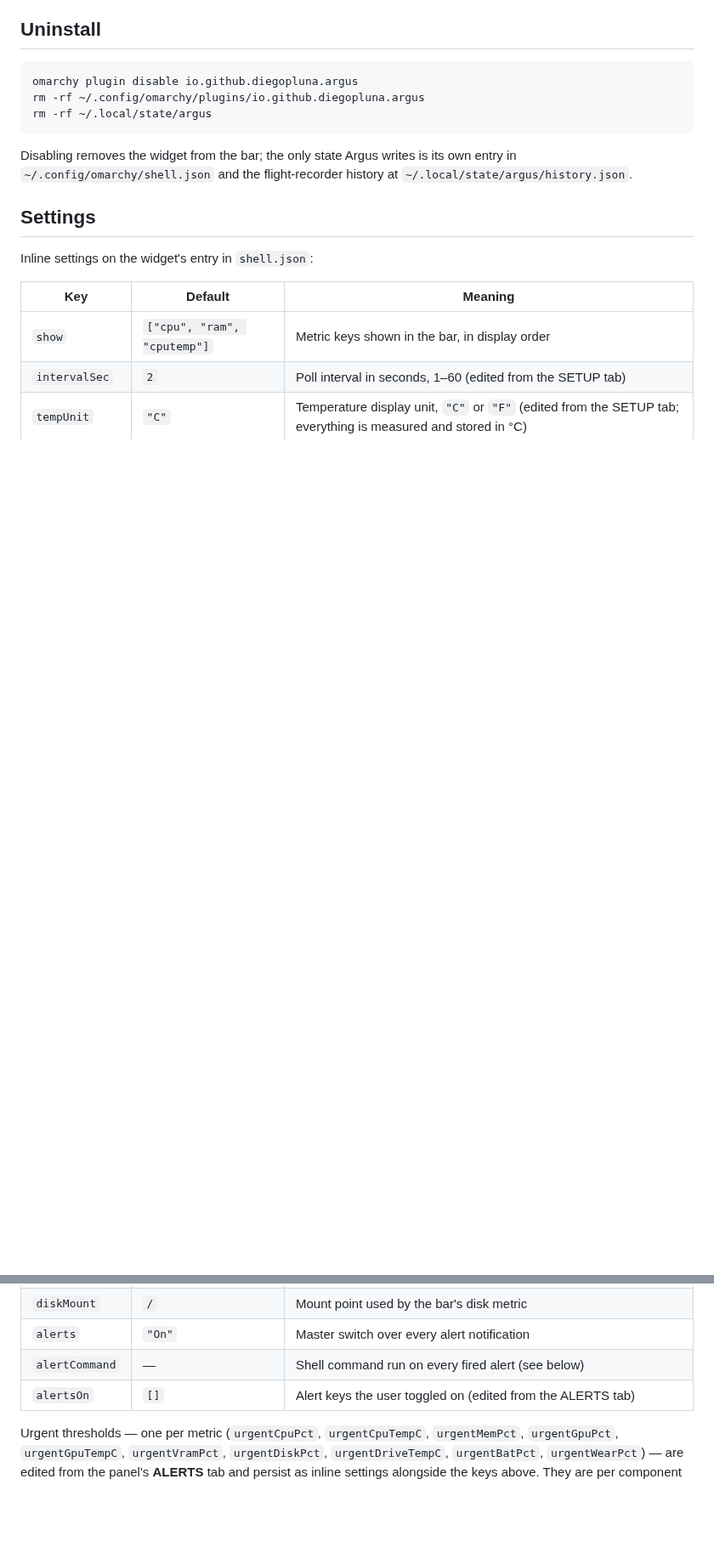
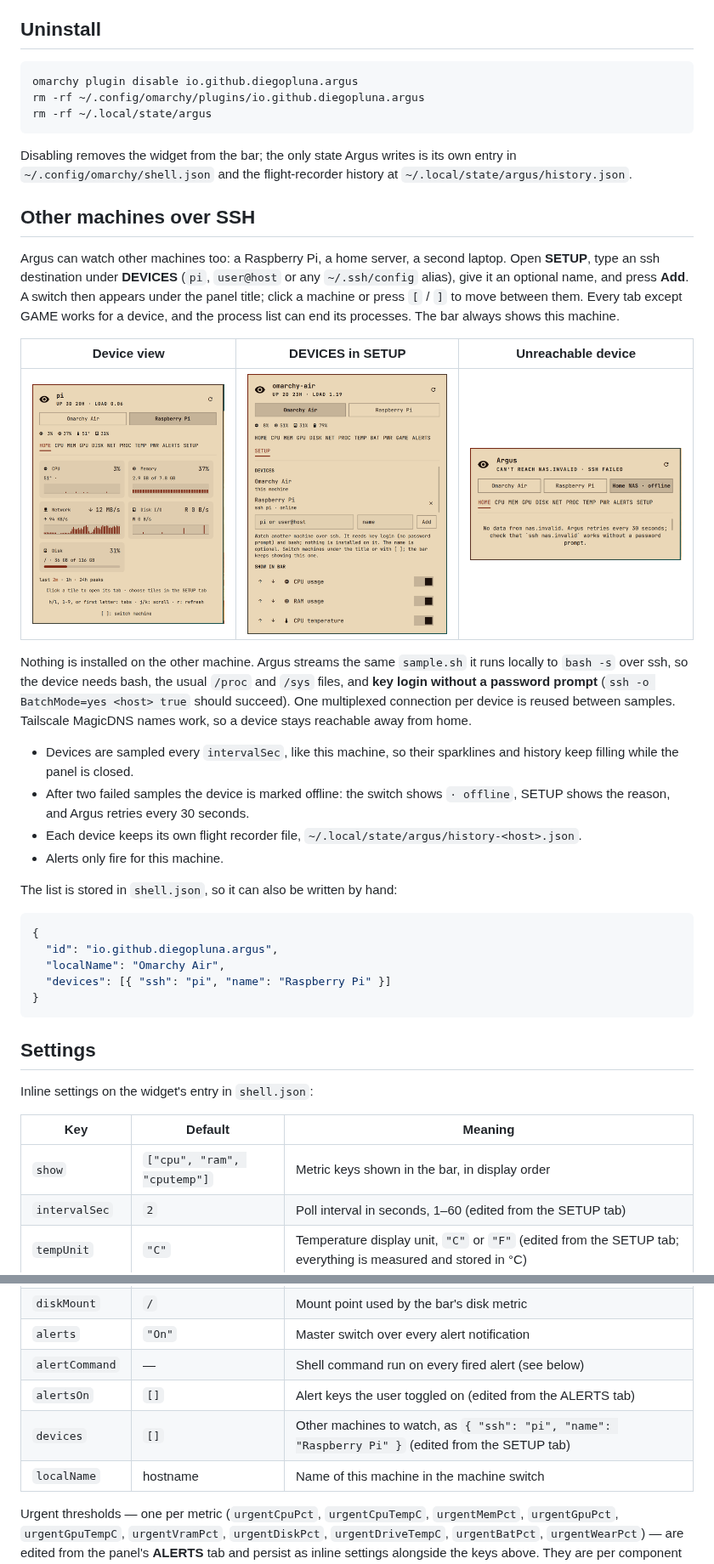
Before and after one commit to diegopluna/omarchy-argus, a Markdown page: README.md, 2 parts joined by grey strips. Shown at 85% size. Drawn GitHub-style; pictures changed too: screenshots/device-home.png (added), screenshots/device-offline.png (added), screenshots/device-setup.png (added); blank space fills up the shorter version.

````diff
--- a/README.md
+++ b/README.md
@@ -125,6 +125,45 @@ Disabling removes the widget from the bar; the only state Argus writes is
 its own entry in `~/.config/omarchy/shell.json` and the flight-recorder
 history at `~/.local/state/argus/history.json`.
 
+## Other machines over SSH
+
+Argus can watch other machines too: a Raspberry Pi, a home server, a
+second laptop. Open **SETUP**, type an ssh destination under **DEVICES**
+(`pi`, `user@host` or any `~/.ssh/config` alias), give it an optional
+name, and press **Add**. A switch then appears under the panel title;
+click a machine or press `[` / `]` to move between them. Every tab except
+GAME works for a device, and the process list can end its processes.
+The bar always shows this machine.
+
+| Device view | DEVICES in SETUP | Unreachable device |
+|---|---|---|
+| ![Device view](screenshots/device-home.png) | ![Devices setup](screenshots/device-setup.png) | ![Offline device](screenshots/device-offline.png) |
+
+Nothing is installed on the other machine. Argus streams the same
+`sample.sh` it runs locally to `bash -s` over ssh, so the device needs
+bash, the usual `/proc` and `/sys` files, and **key login without a
+password prompt** (`ssh -o BatchMode=yes <host> true` should succeed).
+One multiplexed connection per device is reused between samples.
+Tailscale MagicDNS names work, so a device stays reachable away from home.
+
+- Devices are sampled every `intervalSec`, like this machine, so their
+  sparklines and history keep filling while the panel is closed.
+- After two failed samples the device is marked offline: the switch shows
+  `· offline`, SETUP shows the reason, and Argus retries every 30 seconds.
+- Each device keeps its own flight recorder file,
+  `~/.local/state/argus/history-<host>.json`.
+- Alerts only fire for this machine.
+
+The list is stored in `shell.json`, so it can also be written by hand:
+
+```json
+{
+  "id": "io.github.diegopluna.argus",
+  "localName": "Omarchy Air",
+  "devices": [{ "ssh": "pi", "name": "Raspberry Pi" }]
+}
+```
+
 ## Settings
 
 Inline settings on the widget's entry in `shell.json`:
@@ -138,6 +177,8 @@ Inline settings on the widget's entry in `shell.json`:
 | `alerts` | `"On"` | Master switch over every alert notification |
 | `alertCommand` | — | Shell command run on every fired alert (see below) |
 | `alertsOn` | `[]` | Alert keys the user toggled on (edited from the ALERTS tab) |
+| `devices` | `[]` | Other machines to watch, as `{ "ssh": "pi", "name": "Raspberry Pi" }` (edited from the SETUP tab) |
+| `localName` | hostname | Name of this machine in the machine switch |
 
 Urgent thresholds — one per metric (`urgentCpuPct`, `urgentCpuTempC`,
 `urgentMemPct`, `urgentGpuPct`, `urgentGpuTempC`, `urgentVramPct`,
````
Also changed, not shown: other parts of README.md (+8 -1 lines), CHANGELOG.md (+12 -0 lines), 5 other files.
